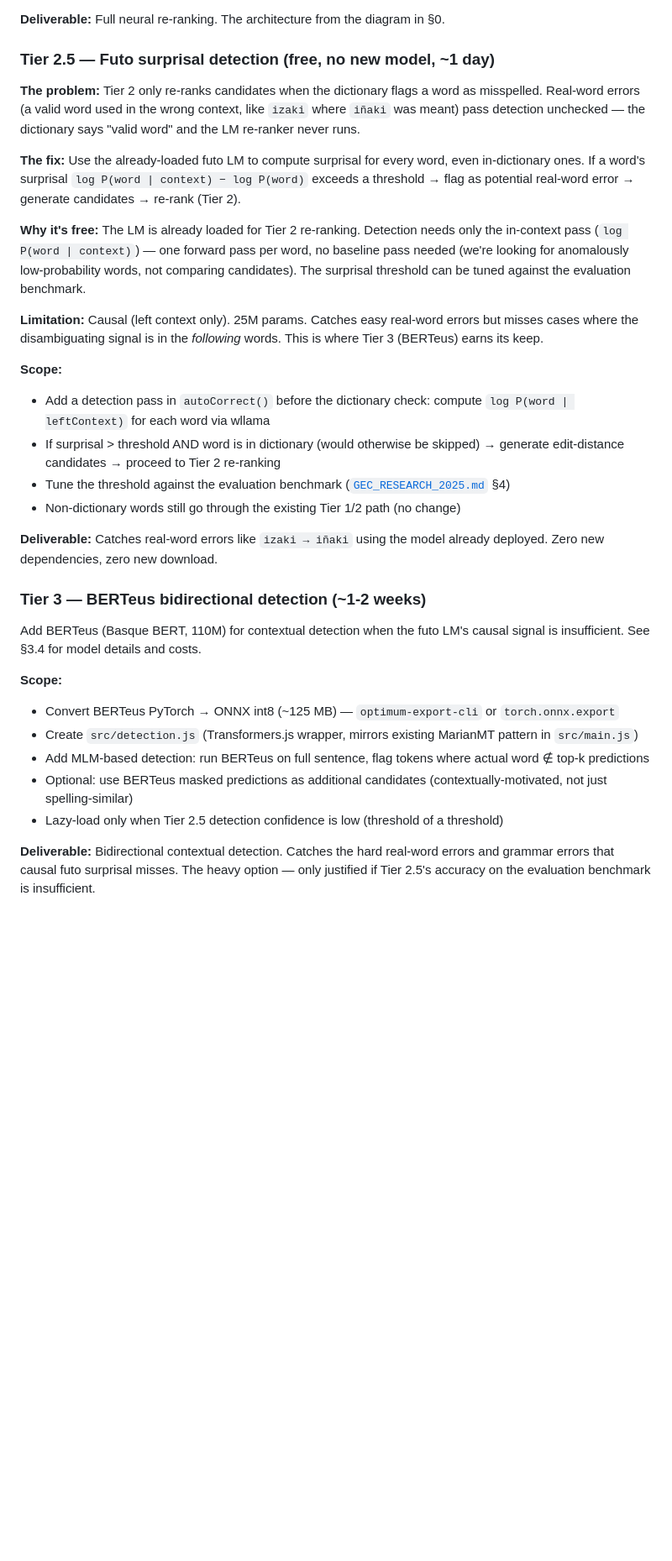
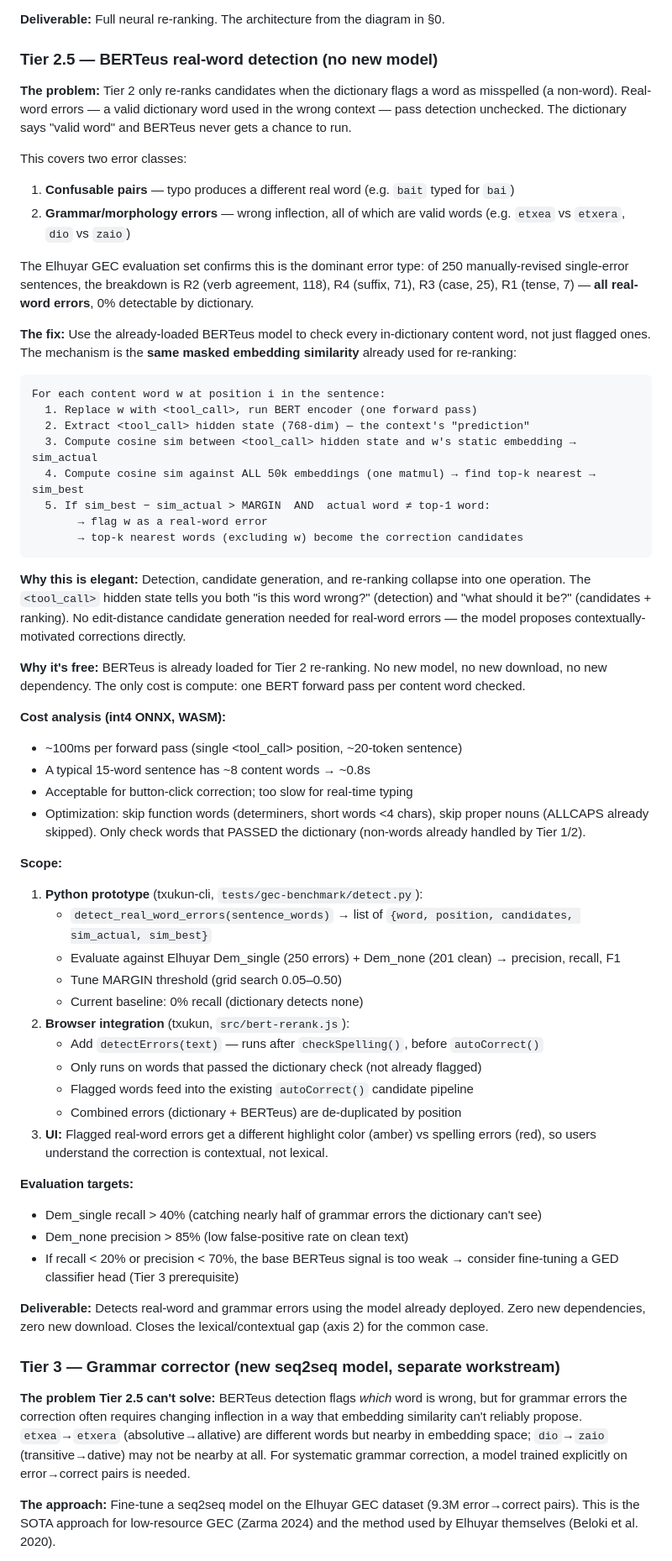
Before and after one commit to itzune/txukun, a Markdown page: CORRECTOR_STRATEGY.md, the part around one of its changes. Shown at 84% size. Drawn GitHub-style; blank space fills up the shorter version.

````diff
--- a/CORRECTOR_STRATEGY.md
+++ b/CORRECTOR_STRATEGY.md
@@ -326,34 +312,62 @@ Add the GGUF LM for the ambiguous cases the frequency tie-break can't resolve.
 
 **Deliverable:** Full neural re-ranking. The architecture from the diagram in §0.
 
-### Tier 2.5 — Futo surprisal detection (free, no new model, ~1 day)
+### Tier 2.5 — BERTeus real-word detection (no new model)
 
-**The problem:** Tier 2 only re-ranks candidates when the dictionary flags a word as misspelled. Real-word errors (a valid word used in the wrong context, like `izaki` where `iñaki` was meant) pass detection unchecked — the dictionary says "valid word" and the LM re-ranker never runs.
+**The problem:** Tier 2 only re-ranks candidates when the dictionary flags a word as misspelled (a non-word). Real-word errors — a valid dictionary word used in the wrong context — pass detection unchecked. The dictionary says "valid word" and BERTeus never gets a chance to run.
 
-**The fix:** Use the already-loaded futo LM to compute surprisal for every word, even in-dictionary ones. If a word's surprisal `log P(word | context) − log P(word)` exceeds a threshold → flag as potential real-word error → generate candidates → re-rank (Tier 2).
+This covers two error classes:
+1. **Confusable pairs** — typo produces a different real word (e.g. `bait` typed for `bai`)
+2. **Grammar/morphology errors** — wrong inflection, all of which are valid words (e.g. `etxea` vs `etxera`, `dio` vs `zaio`)
 
-**Why it's free:** The LM is already loaded for Tier 2 re-ranking. Detection needs only the in-context pass (`log P(word | context)`) — one forward pass per word, no baseline pass needed (we're looking for anomalously low-probability words, not comparing candidates). The surprisal threshold can be tuned against the evaluation benchmark.
+The Elhuyar GEC evaluation set confirms this is the dominant error type: of 250 manually-revised single-error sentences, the breakdown is R2 (verb agreement, 118), R4 (suffix, 71), R3 (case, 25), R1 (tense, 7) — **all real-word errors**, 0% detectable by dictionary.
 
-**Limitation:** Causal (left context only). 25M params. Catches easy real-word errors but misses cases where the disambiguating signal is in the *following* words. This is where Tier 3 (BERTeus) earns its keep.
+**The fix:** Use the already-loaded BERTeus model to check every in-dictionary content word, not just flagged ones. The mechanism is the **same masked embedding similarity** already used for re-ranking:
+
+```
+For each content word w at position i in the sentence:
+  1. Replace w with <tool_call>, run BERT encoder (one forward pass)
+  2. Extract <tool_call> hidden state (768-dim) — the context's "prediction"
+  3. Compute cosine sim between <tool_call> hidden state and w's static embedding → sim_actual
+  4. Compute cosine sim against ALL 50k embeddings (one matmul) → find top-k nearest → sim_best
+  5. If sim_best − sim_actual > MARGIN  AND  actual word ≠ top-1 word:
+       → flag w as a real-word error
+       → top-k nearest words (excluding w) become the correction candidates
+```
+
+**Why this is elegant:** Detection, candidate generation, and re-ranking collapse into one operation. The `<tool_call>` hidden state tells you both "is this word wrong?" (detection) and "what should it be?" (candidates + ranking). No edit-distance candidate generation needed for real-word errors — the model proposes contextually-motivated corrections directly.
+
+**Why it's free:** BERTeus is already loaded for Tier 2 re-ranking. No new model, no new download, no new dependency. The only cost is compute: one BERT forward pass per content word checked.
+
+**Cost analysis (int4 ONNX, WASM):**
+- ~100ms per forward pass (single <tool_call> position, ~20-token sentence)
+- A typical 15-word sentence has ~8 content words → ~0.8s
+- Acceptable for button-click correction; too slow for real-time typing
+- Optimization: skip function words (determiners, short words <4 chars), skip proper nouns (ALLCAPS already skipped). Only check words that PASSED the dictionary (non-words already handled by Tier 1/2).
 
 **Scope:**
-- Add a detection pass in `autoCorrect()` before the dictionary check: compute `log P(word | leftContext)` for each word via wllama
-- If surprisal > threshold AND word is in dictionary (would otherwise be skipped) → generate edit-distance candidates → proceed to Tier 2 re-ranking
-- Tune the threshold against the evaluation benchmark ([`GEC_RESEARCH_2025.md`](./GEC_RESEARCH_2025.md) §4)
-- Non-dictionary words still go through the existing Tier 1/2 path (no change)
+1. **Python prototype** (txukun-cli, `tests/gec-benchmark/detect.py`):
+   - `detect_real_word_errors(sentence_words)` → list of `{word, position, candidates, sim_actual, sim_best}`
+   - Evaluate against Elhuyar Dem_single (250 errors) + Dem_none (201 clean) → precision, recall, F1
+   - Tune MARGIN threshold (grid search 0.05–0.50)
+   - Current baseline: 0% recall (dictionary detects none)
+2. **Browser integration** (txukun, `src/bert-rerank.js`):
+   - Add `detectErrors(text)` — runs after `checkSpelling()`, before `autoCorrect()`
+   - Only runs on words that passed the dictionary check (not already flagged)
+   - Flagged words feed into the existing `autoCorrect()` candidate pipeline
+   - Combined errors (dictionary + BERTeus) are de-duplicated by position
+3. **UI:** Flagged real-word errors get a different highlight color (amber) vs spelling errors (red), so users understand the correction is contextual, not lexical.
 
-**Deliverable:** Catches real-word errors like `izaki → iñaki` using the model already deployed. Zero new dependencies, zero new download.
+**Evaluation targets:**
+- Dem_single recall > 40% (catching nearly half of grammar errors the dictionary can't see)
+- Dem_none precision > 85% (low false-positive rate on clean text)
+- If recall < 20% or precision < 70%, the base BERTeus signal is too weak → consider fine-tuning a GED classifier head (Tier 3 prerequisite)
 
-### Tier 3 — BERTeus bidirectional detection (~1-2 weeks)
+**Deliverable:** Detects real-word and grammar errors using the model already deployed. Zero new dependencies, zero new download. Closes the lexical/contextual gap (axis 2) for the common case.
 
-Add BERTeus (Basque BERT, 110M) for contextual detection when the futo LM's causal signal is insufficient. See §3.4 for model details and costs.
+### Tier 3 — Grammar corrector (new seq2seq model, separate workstream)
 
-**Scope:**
-- Convert BERTeus PyTorch → ONNX int8 (~125 MB) — `optimum-export-cli` or `torch.onnx.export`
-- Create `src/detection.js` (Transformers.js wrapper, mirrors existing MarianMT pattern in `src/main.js`)
-- Add MLM-based detection: run BERTeus on full sentence, flag tokens where actual word ∉ top-k predictions
-- Optional: use BERTeus masked predictions as additional candidates (contextually-motivated, not just spelling-similar)
-- Lazy-load only when Tier 2.5 detection confidence is low (threshold of a threshold)
+**The problem Tier 2.5 can't solve:** BERTeus detection flags *which* word is wrong, but for grammar errors the correction often requires changing inflection in a way that embedding similarity can't reliably propose. `etxea`→`etxera` (absolutive→allative) are different words but nearby in embedding space; `dio`→`zaio` (transitive→dative) may not be nearby at all. For systematic grammar correction, a model trained explicitly on error→correct pairs is needed.
 
-**Deliverable:** Bidirectional contextual detection. Catches the hard real-word errors and grammar errors that causal futo surprisal misses. The heavy option — only justified if Tier 2.5's accuracy on the evaluation benchmark is insufficient.
+**The approach:** Fine-tune a seq2seq model on the Elhuyar GEC dataset (9.3M error→correct pairs). This is the SOTA approach for low-resource GEC (Zarma 2024) and the method used by Elhuyar themselves (Beloki et al. 2020).
 
````
Also changed, not shown: other parts of CORRECTOR_STRATEGY.md (+78 -56 lines).
